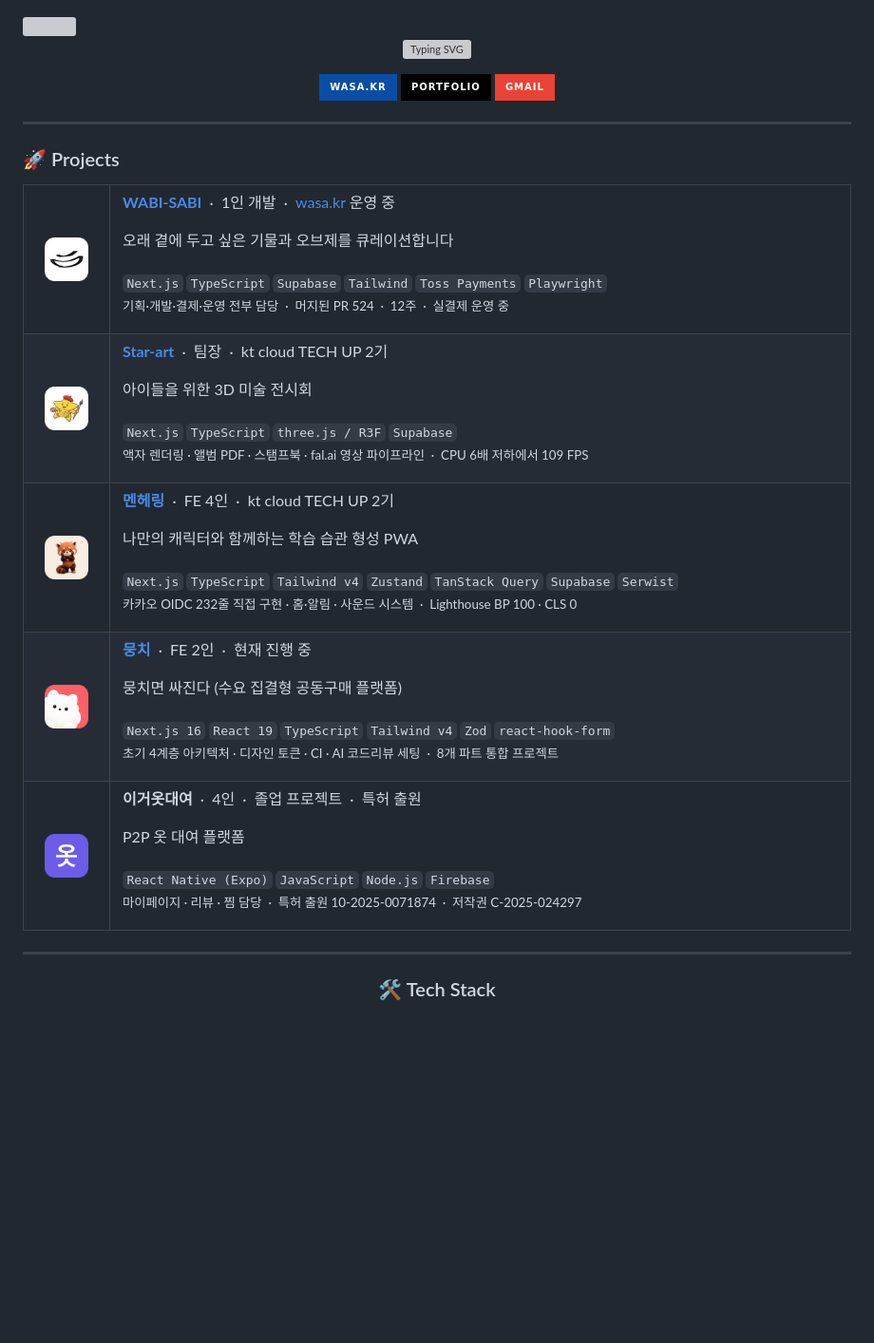
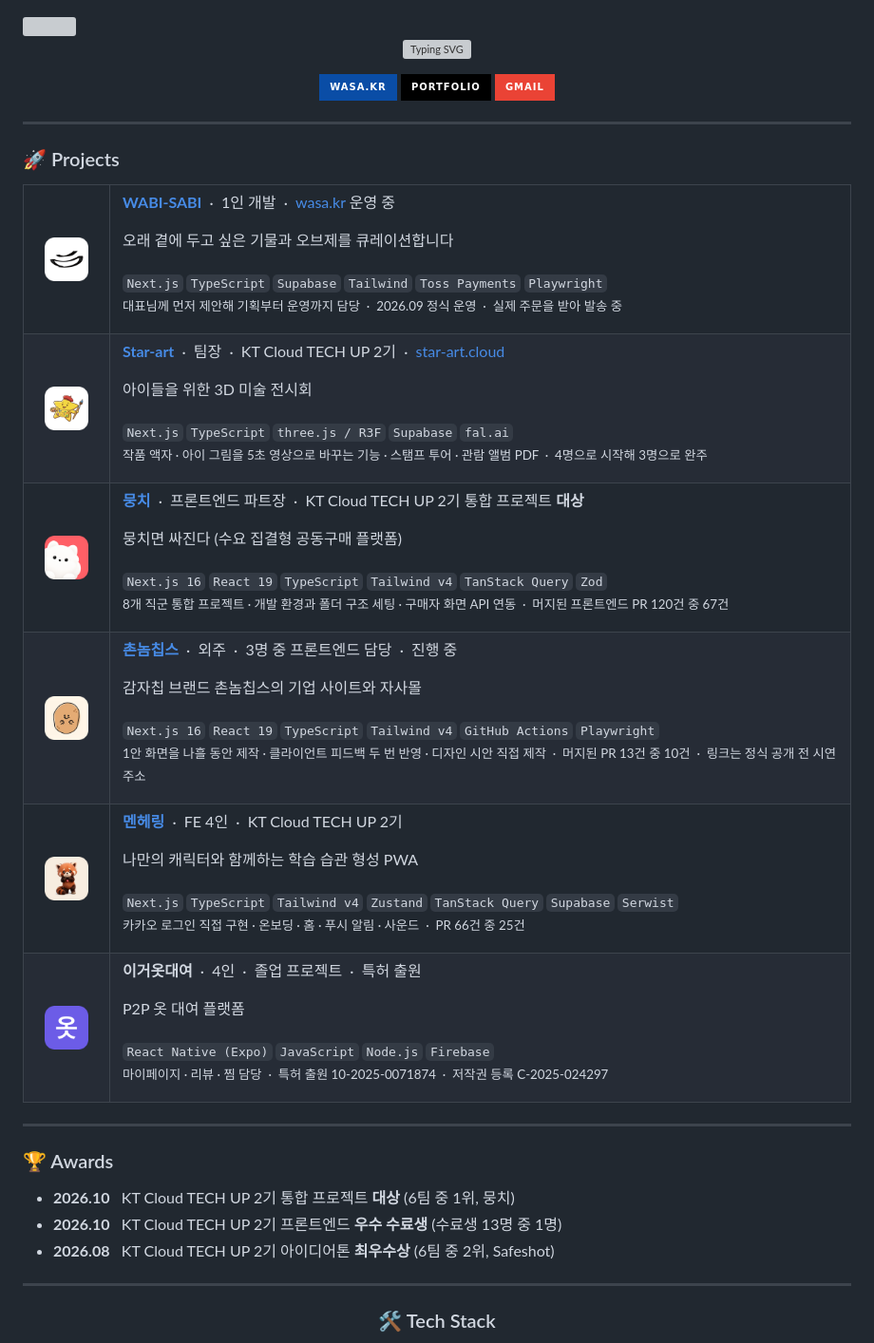
Before and after one commit to ParkSiYeol3/ParkSiYeol3, a Markdown page: README.md, the part around one of its changes. Shown at 95% size. Rendered like a GitHub page; pictures changed too: assets/logo-chonnomchips.png (added); badges without logos; blank space fills up the shorter version; grey boxes are pictures that could not be loaded.

Commit message:
docs: 촌놈칩스 추가, 수상 내역과 프로젝트 설명 최신화 (#1)
- 촌놈칩스(감자칩 브랜드 기업 사이트와 자사몰 외주) 카드와 로고 추가
- 뭉치: 진행 중 표기를 통합 프로젝트 대상, 프론트엔드 파트장으로 수정
- 수상 내역(대상, 우수 수료생, 아이디어톤 최우수상) 섹션 추가
- 더 이상 맞지 않는 수치와 문구 정리, 소개 문구를 사실 문장으로 교체
- 프로젝트 순서를 포트폴리오와 같게 정렬, KT Cloud 표기 통일

Co-authored-by: Claude Fable 5.2 <noreply@anthropic.com>

```diff
--- a/README.md
+++ b/README.md
@@ -2,7 +2,7 @@
 
 <div align="center">
 
-[![Typing SVG](https://readme-typing-svg.demolab.com?font=Noto+Sans+KR&weight=700&size=21&duration=2800&pause=900&color=3B82F6&center=true&vCenter=true&width=640&lines=%ED%98%BC%EC%9E%90%20%EB%A7%8C%EB%93%A0%20%EC%BB%A4%EB%A8%B8%EC%8A%A4%EB%A5%BC%20%EC%8B%A4%EC%A0%9C%EB%A1%9C%20%EC%9A%B4%EC%98%81%ED%95%A9%EB%8B%88%EB%8B%A4%3B%EC%82%AC%EC%9A%A9%EC%9E%90%EA%B0%80%20%EB%A7%8C%EC%A7%80%EB%8A%94%20%EB%A7%88%EC%A7%80%EB%A7%89%201cm%EC%97%90%20%EC%A7%91%EC%B0%A9%ED%95%A9%EB%8B%88%EB%8B%A4%3B%EC%A6%9D%EC%83%81%EC%9D%B4%20%EC%95%84%EB%8B%88%EB%9D%BC%20%EC%9B%90%EC%9D%B8%EC%9D%98%20%EA%B5%AC%EC%A1%B0%EA%B9%8C%EC%A7%80%20%ED%8C%8C%EA%B3%A0%EB%93%AD%EB%8B%88%EB%8B%A4)](https://wasa.kr)
+[![Typing SVG](https://readme-typing-svg.demolab.com?font=Noto+Sans+KR&weight=700&size=21&duration=2800&pause=900&color=3B82F6&center=true&vCenter=true&width=640&lines=%EC%8B%A4%EC%A0%9C%20%EC%A3%BC%EB%AC%B8%EC%9D%B4%20%EB%93%A4%EC%96%B4%EC%98%A4%EB%8A%94%20%EC%87%BC%ED%95%91%EB%AA%B0%EC%9D%84%20%ED%98%BC%EC%9E%90%20%EB%A7%8C%EB%93%A4%EC%96%B4%20%EC%9A%B4%EC%98%81%ED%95%98%EA%B3%A0%20%EC%9E%88%EC%8A%B5%EB%8B%88%EB%8B%A4%3BKT%20Cloud%20TECH%20UP%202%EA%B8%B0%20%ED%86%B5%ED%95%A9%20%ED%94%84%EB%A1%9C%EC%A0%9D%ED%8A%B8%20%EB%8C%80%EC%83%81%20%286%ED%8C%80%20%EC%A4%91%201%EC%9C%84%29%3B%ED%94%84%EB%A1%A0%ED%8A%B8%EC%97%94%EB%93%9C%20%EC%9A%B0%EC%88%98%20%EC%88%98%EB%A3%8C%EC%83%9D%20%28%EC%88%98%EB%A3%8C%EC%83%9D%2013%EB%AA%85%20%EC%A4%91%201%EB%AA%85%29)](https://wasa.kr)
 
 <a href="https://wasa.kr"><img src="https://img.shields.io/badge/wasa.kr-0A4DA6?style=for-the-badge&logo=googlechrome&logoColor=white" /></a>
 <a href="https://parksiyeol.notion.site/Frontend-Developer-2af75e8758678080af49ff7589305835"><img src="https://img.shields.io/badge/Portfolio-000000?style=for-the-badge&logo=notion&logoColor=white" /></a>
@@ -26,7 +26,7 @@
 
 오래 곁에 두고 싶은 기물과 오브제를 큐레이션합니다
 
-<sub>`Next.js` `TypeScript` `Supabase` `Tailwind` `Toss Payments` `Playwright`<br>기획·개발·결제·운영 전부 담당 &nbsp;·&nbsp; 머지된 PR 524 &nbsp;·&nbsp; 12주 &nbsp;·&nbsp; 실결제 운영 중</sub>
+<sub>`Next.js` `TypeScript` `Supabase` `Tailwind` `Toss Payments` `Playwright`<br>대표님께 먼저 제안해 기획부터 운영까지 담당 &nbsp;·&nbsp; 2026.09 정식 운영 &nbsp;·&nbsp; 실제 주문을 받아 발송 중</sub>
 
 </td>
 </tr>
@@ -37,11 +37,41 @@
 </td>
 <td valign="top">
 
-**[Star-art](https://github.com/star-art-for-children/Frontend)** &nbsp;·&nbsp; 팀장 &nbsp;·&nbsp; kt cloud TECH UP 2기
+**[Star-art](https://github.com/star-art-for-children/Frontend)** &nbsp;·&nbsp; 팀장 &nbsp;·&nbsp; KT Cloud TECH UP 2기 &nbsp;·&nbsp; [star-art.cloud](https://star-art.cloud)
 
 아이들을 위한 3D 미술 전시회
 
-<sub>`Next.js` `TypeScript` `three.js / R3F` `Supabase`<br>액자 렌더링 · 앨범 PDF · 스탬프북 · fal.ai 영상 파이프라인 &nbsp;·&nbsp; CPU 6배 저하에서 109 FPS</sub>
+<sub>`Next.js` `TypeScript` `three.js / R3F` `Supabase` `fal.ai`<br>작품 액자 · 아이 그림을 5초 영상으로 바꾸는 기능 · 스탬프 투어 · 관람 앨범 PDF &nbsp;·&nbsp; 4명으로 시작해 3명으로 완주</sub>
+
+</td>
+</tr>
+
+<tr>
+<td width="64" align="center" valign="top">
+<a href="https://github.com/V-MoongCheap/MoongCheap-frontend"><img src="https://raw.githubusercontent.com/ParkSiYeol3/ParkSiYeol3/main/assets/logo-moongcheap.png" width="46" /></a>
+</td>
+<td valign="top">
+
+**[뭉치](https://github.com/V-MoongCheap/MoongCheap-frontend)** &nbsp;·&nbsp; 프론트엔드 파트장 &nbsp;·&nbsp; KT Cloud TECH UP 2기 통합 프로젝트 **대상**
+
+뭉치면 싸진다 (수요 집결형 공동구매 플랫폼)
+
+<sub>`Next.js 16` `React 19` `TypeScript` `Tailwind v4` `TanStack Query` `Zod`<br>8개 직군 통합 프로젝트 · 개발 환경과 폴더 구조 세팅 · 구매자 화면 API 연동 &nbsp;·&nbsp; 머지된 프론트엔드 PR 120건 중 67건</sub>
+
+</td>
+</tr>
+
+<tr>
+<td width="64" align="center" valign="top">
+<a href="https://chonnomchips.vercel.app"><img src="https://raw.githubusercontent.com/ParkSiYeol3/ParkSiYeol3/main/assets/logo-chonnomchips.png" width="46" /></a>
+</td>
+<td valign="top">
+
+**[촌놈칩스](https://chonnomchips.vercel.app)** &nbsp;·&nbsp; 외주 &nbsp;·&nbsp; 3명 중 프론트엔드 담당 &nbsp;·&nbsp; 진행 중
+
+감자칩 브랜드 촌놈칩스의 기업 사이트와 자사몰
+
+<sub>`Next.js 16` `React 19` `TypeScript` `Tailwind v4` `GitHub Actions` `Playwright`<br>1안 화면을 나흘 동안 제작 · 클라이언트 피드백 두 번 반영 · 디자인 시안 직접 제작 &nbsp;·&nbsp; 머지된 PR 13건 중 10건 &nbsp;·&nbsp; 링크는 정식 공개 전 시연 주소</sub>
 
 </td>
 </tr>
@@ -52,26 +82,11 @@
 </td>
 <td valign="top">
 
-**[멘헤링](https://github.com/MENHERING/menhering-app)** &nbsp;·&nbsp; FE 4인 &nbsp;·&nbsp; kt cloud TECH UP 2기
+**[멘헤링](https://github.com/MENHERING/menhering-app)** &nbsp;·&nbsp; FE 4인 &nbsp;·&nbsp; KT Cloud TECH UP 2기
 
 나만의 캐릭터와 함께하는 학습 습관 형성 PWA
 
-<sub>`Next.js` `TypeScript` `Tailwind v4` `Zustand` `TanStack Query` `Supabase` `Serwist`<br>카카오 OIDC 232줄 직접 구현 · 홈·알림 · 사운드 시스템 &nbsp;·&nbsp; Lighthouse BP 100 · CLS 0</sub>
-
-</td>
-</tr>
-
-<tr>
-<td width="64" align="center" valign="top">
-<a href="https://github.com/V-MoongCheap/MoongCheap-frontend"><img src="https://raw.githubusercontent.com/ParkSiYeol3/ParkSiYeol3/main/assets/logo-moongcheap.png" width="46" /></a>
-</td>
-<td valign="top">
-
-**[뭉치](https://github.com/V-MoongCheap/MoongCheap-frontend)** &nbsp;·&nbsp; FE 2인 &nbsp;·&nbsp; 현재 진행 중
-
-뭉치면 싸진다 (수요 집결형 공동구매 플랫폼)
-
-<sub>`Next.js 16` `React 19` `TypeScript` `Tailwind v4` `Zod` `react-hook-form`<br>초기 4계층 아키텍처 · 디자인 토큰 · CI · AI 코드리뷰 세팅 &nbsp;·&nbsp; 8개 파트 통합 프로젝트</sub>
+<sub>`Next.js` `TypeScript` `Tailwind v4` `Zustand` `TanStack Query` `Supabase` `Serwist`<br>카카오 로그인 직접 구현 · 온보딩 · 홈 · 푸시 알림 · 사운드 &nbsp;·&nbsp; PR 66건 중 25건</sub>
 
 </td>
 </tr>
@@ -86,12 +101,20 @@
 
 P2P 옷 대여 플랫폼
 
-<sub>`React Native (Expo)` `JavaScript` `Node.js` `Firebase`<br>마이페이지 · 리뷰 · 찜 담당 &nbsp;·&nbsp; 특허 출원 10-2025-0071874 &nbsp;·&nbsp; 저작권 C-2025-024297</sub>
+<sub>`React Native (Expo)` `JavaScript` `Node.js` `Firebase`<br>마이페이지 · 리뷰 · 찜 담당 &nbsp;·&nbsp; 특허 출원 10-2025-0071874 &nbsp;·&nbsp; 저작권 등록 C-2025-024297</sub>
 
 </td>
 </tr>
 
 </table>
+
+---
+
+### 🏆 Awards
+
+- **2026.10** &nbsp; KT Cloud TECH UP 2기 통합 프로젝트 **대상** (6팀 중 1위, 뭉치)
+- **2026.10** &nbsp; KT Cloud TECH UP 2기 프론트엔드 **우수 수료생** (수료생 13명 중 1명)
+- **2026.08** &nbsp; KT Cloud TECH UP 2기 아이디어톤 **최우수상** (6팀 중 2위, Safeshot)
 
 ---
 
```
Also changed, not shown: other parts of README.md (+4 -0 lines).
